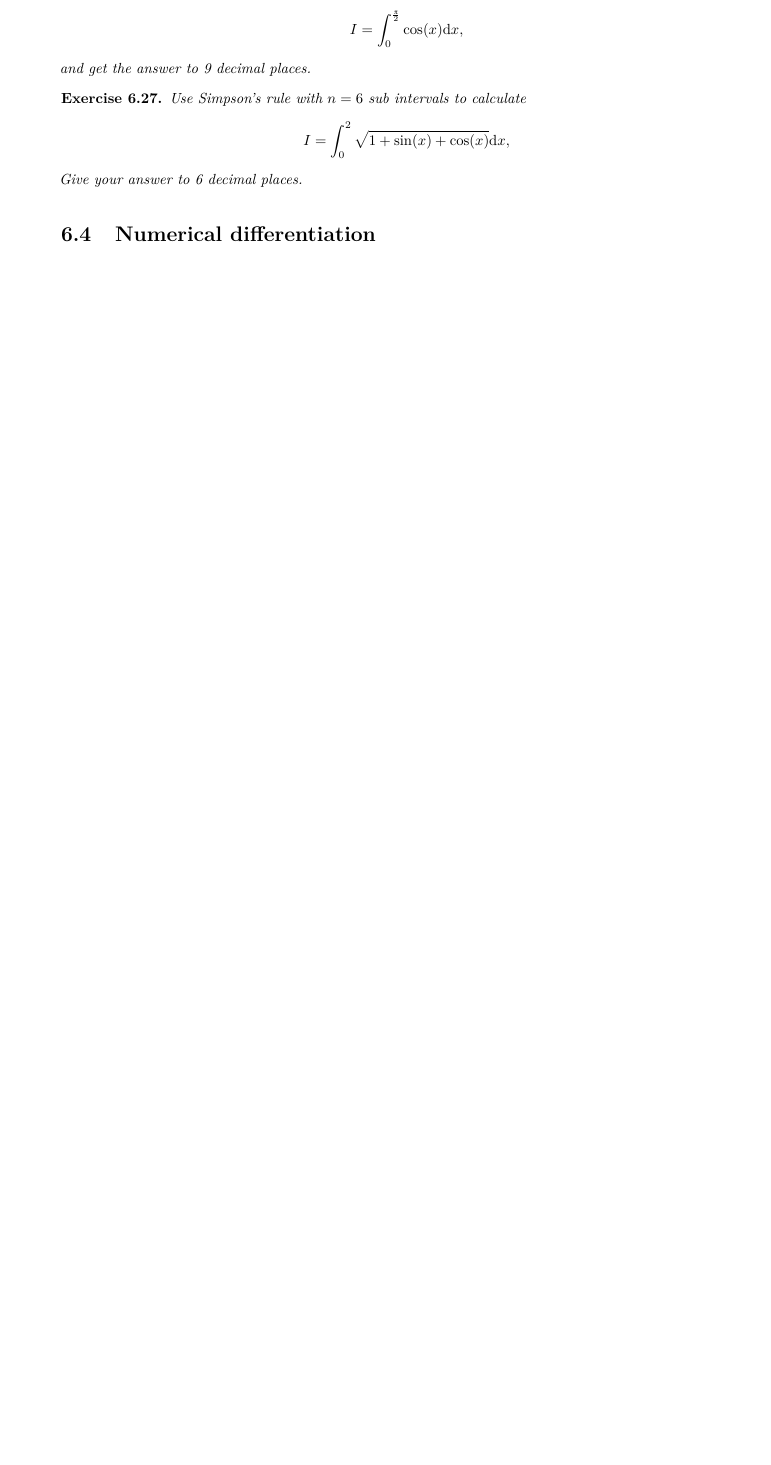
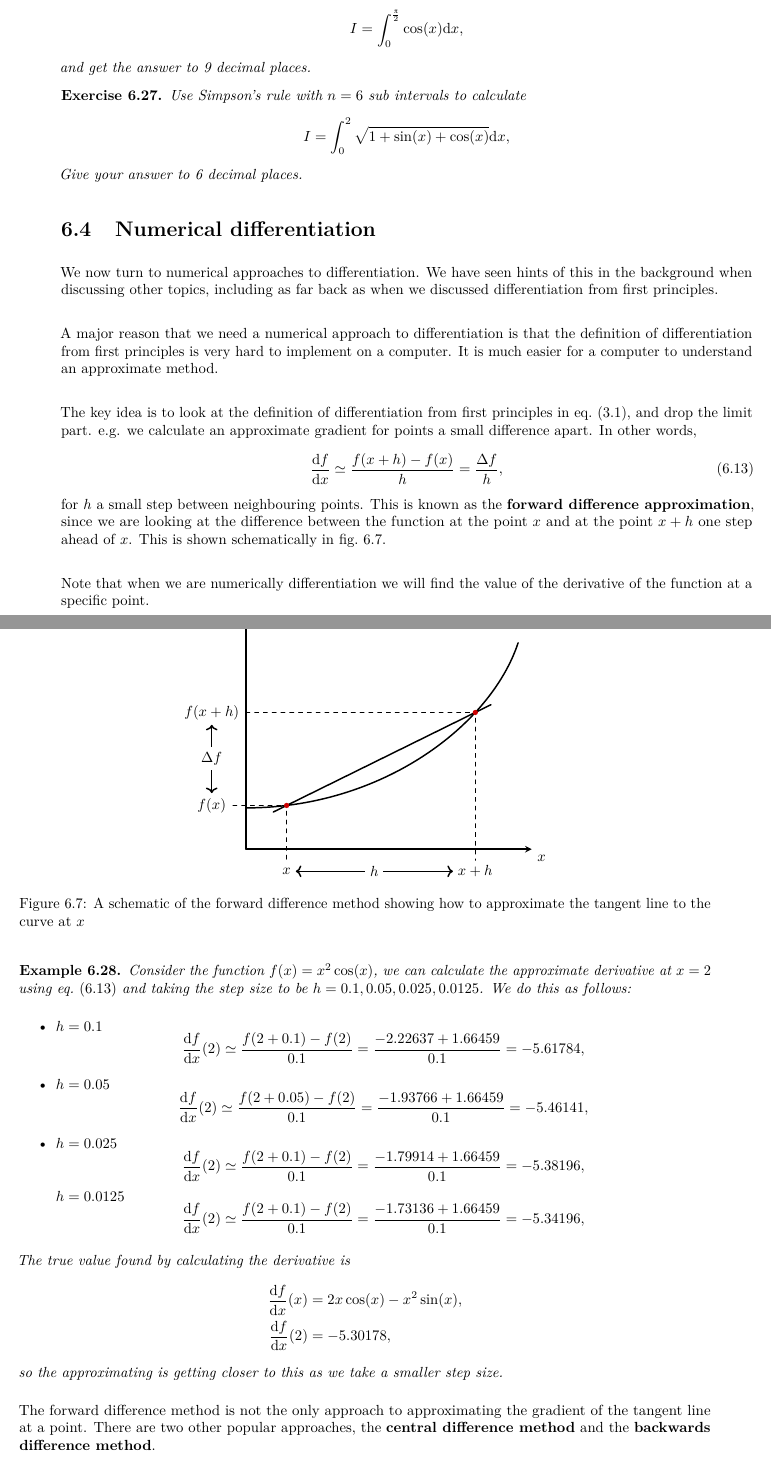
Before and after one commit to cdross1/MAT1001, a LaTeX thesis (mat1001.tex, which reads chapters/numerical_methods.tex): part of page 83 of 112 before the commit and two parts of pages 83 and 84 of 114 after it, the two joined at a grey line, cut so that both start at the same text, the shorter picture padded with empty space. The pictures show the PDF file mat1001.pdf that the author committed with the source.

Commit message:
Numerical differentiation version 1

```diff
--- a/chapters/numerical_methods.tex
+++ b/chapters/numerical_methods.tex
@@ -1071,6 +1071,108 @@ Give your answer to 6 decimal places.
 
 
 \section{Numerical differentiation}
+We now turn to numerical approaches to differentiation. We have seen hints of this in the background when discussing other topics, including as far back as when we discussed differentiation from first principles.\\
+
+A major reason that we need a numerical approach to differentiation is that the definition of differentiation from first principles is very hard to implement on a computer.  It is much easier for a computer to understand an approximate method. \\
+
+The key idea is to look at the definition of differentiation from first principles in \cref{eq: derivative definition}, and drop the limit part. e.g. we calculate an approximate gradient for points a small difference apart. In other words,
+\begin{equation}
+\frac{\ud f}{\ud x}\simeq \frac{f(x+h)-f(x)}{h}=\frac{\Delta f}{h},
+\label{eq: forward difference approx}
+\end{equation}
+for $h$ a small step between neighbouring points. This is known as the \textbf{forward difference approximation}, since we are looking at the difference between the function at the point $x$ and at the point $x+h$ one step ahead of $x$. This is shown schematically in \cref{fig: forward difference approximation}.\\
+
+
+\begin{figure}[ht]
+    \centering
+\ThisAltText{ schematic of the forward difference approximation.}
+\begin{tikzpicture}
+\begin{axis}[%title={Forward difference method},
+ticks=none,
+clip=false,
+xlabel={$x$},
+xmin=0,
+xmax=10.5,
+every axis x label/.style={at={(current axis.right of origin)},anchor=north west},
+ylabel={$y$},
+ymin=0,
+ymax=5.75,
+every axis y label/.style={at={(current axis.above origin)},anchor=north east},
+axis x line=bottom,
+axis y line = left,
+line width=1pt,line cap=round,line join=round, smooth]
+
+%%%% Plot
+\draw[name path global=CurveLine] (0,1) .. controls (5,1) and (9,3) .. (10,5);
+
+\addplot [name path global=StraightLine] coordinates{(1,0.9) (9,3.5)};
+
+\fill [name intersections={of=StraightLine and CurveLine, name=i, total=\t}][CDred]
+    \foreach \s in {1,...,\t}{(i-\s) circle (1.8pt)
+        node (\s) {}};
+
+%%%% Dashed lines and labels
+\begin{scope}[dashed,very thin]
+
+    \node[below=1.25cm of 1] (a) {$x$};
+    \node (b) at (a -| 2) {$x+h$};
+
+    \draw (1) -- (a);
+    \draw (2) -- (b);
+
+    \node[left=1.2cm of 1] (c) {$f(x)$};
+    \node (d) at (c |- 2) {$f(x+h)$};
+
+    \draw (1) -- (c);
+    \draw (2) -- (d);
+
+\end{scope}
+
+\draw[<->] (a) --node[midway,fill=white]{$h$} (b);
+\draw[<->] (c) --node[midway,fill=white]{$\Delta f$} (d);
+
+%\node at (4.5,4.5) {$\dfrac{\mathrm{d}u}{\mathrm{d}t}\approx\dfrac{\Delta u}{\Delta t}=\dfrac{u_{n+1}-u_n}{t_{n+1}-t_n}$};
+
+\end{axis}
+\end{tikzpicture}
+\caption{A schematic of the forward difference method showing how to approximate the tangent line to the curve at $x$ }
+        \label{fig: forward difference approximation}
+\end{figure}
+
+
+Note that when we are numerically differentiation we will find the value of the derivative of the function at a specific point.
+
+\begin{ex}
+Consider the function $f(x)=x^{2}\cos(x)$, we can calculate the approximate derivative at $x=2$ using \cref{eq: forward difference approx} and taking the step size to be $h=0.1, 0.05, 0.025, 0.0125$. We do this as follows:
+\begin{itemize}
+\item $h=0.1$
+\begin{equation*}
+\frac{\ud f}{\ud x}(2)\simeq \frac{f(2+0.1)-f(2)}{0.1}=\frac{-2.22637+1.66459}{0.1}=-5.61784,
+\end{equation*}
+\item  $h=0.05$
+\begin{equation*}
+\frac{\ud f}{\ud x}(2)\simeq \frac{f(2+0.05)-f(2)}{0.1}=\frac{-1.93766+1.66459}{0.1}=-5.46141,
+\end{equation*}
+\item  $h=0.025$
+\begin{equation*}
+\frac{\ud f}{\ud x}(2)\simeq \frac{f(2+0.1)-f(2)}{0.1}=\frac{-1.79914+1.66459}{0.1}=-5.38196,
+\end{equation*}
+ $h=0.0125$
+\begin{equation*}
+\frac{\ud f}{\ud x}(2)\simeq \frac{f(2+0.1)-f(2)}{0.1}=\frac{-1.73136+1.66459}{0.1}=-5.34196,
+\end{equation*}
+\end{itemize}
+
+The true value found by calculating the derivative is
+\begin{align*}
+\frac{\ud f}{\ud x}(x)&=2x\cos(x)-x^{2}\sin(x),\\
+\frac{\ud f}{\ud x}(2)&=-5.30178,
+\end{align*}
+so the approximating is getting closer to this as we take a smaller step size.
+\end{ex}
+
+The forward difference method is not the only approach to approximating the gradient of the tangent line at a point. There are two other popular approaches, the \textbf{central difference method} and the \textbf{backwards difference method}.
+
 
 
 
```
Also changed, not shown: calum_lecture.sty (+4 -0 lines), mat1001.pdf.
